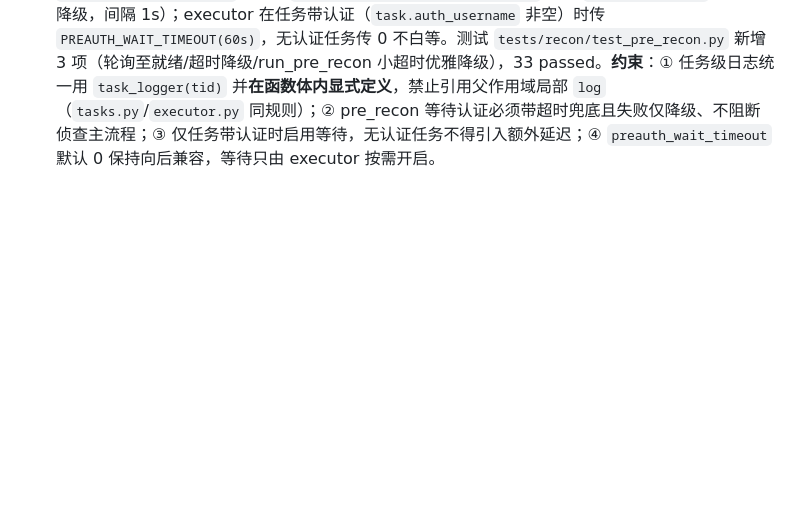
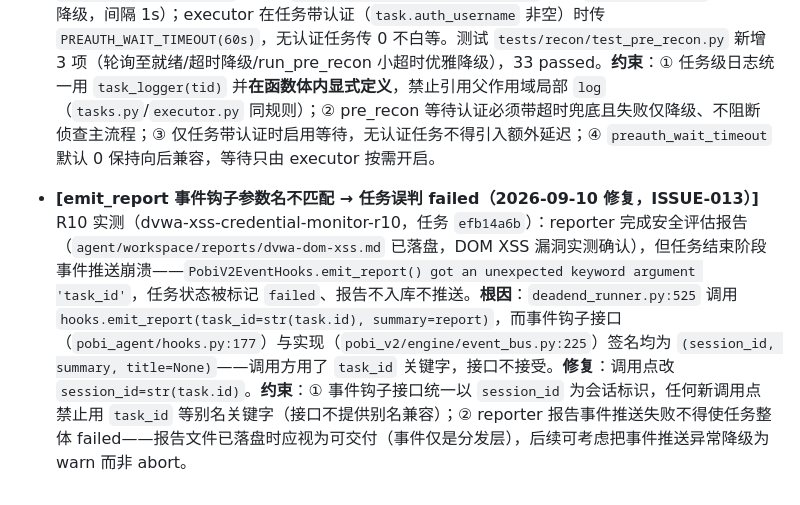
Before and after one commit to Sexisnull/pobi_v2, a Markdown page: .ai/constraints.md, the part around the change. GitHub-like rendering; blank space fills up the shorter version.

Commit message:
docs(constraints): ISSUE-013 emit_report 参数名不匹配记录与约束

```diff
--- a/.ai/constraints.md
+++ b/.ai/constraints.md
@@ -103,3 +103,6 @@
   - ⑤ **威胁状态机已完备且落库，缺的是「创建」入口**：`upsert_threat`（`store.py:531`）+ `update_threat_status`（`store.py:1628`，单向推进、迁移 `exploited` 必须带 `evidence_summary`）+ `record_threat_status`（`context_engine.py:1492`，内部调 `update_threat_status` 并 `_recon_emit_sync` 触发 PG 同步）均已实现且有 `tests/recon/test_state_machine.py` 覆盖。唯一自动推进路径是 `_promote_threat_on_success`（`context_engine.py:1469`，`record_attempt` 成功时调），但**仅当 payload/reason 能正则匹配 `CVE-\d{4}-\d{4,7}` 才生效** → 自研发现的 SQLi / XSS / 弱口令等非 CVE 漏洞永远推不动状态。真正缺口：无任何生产路径调用 `upsert_threat` **新建** agent 自身发现的威胁。**约束**：补齐威胁写入时**复用**这三个既有入口，**禁止重建状态机或新增并行威胁存储**；写入必须走 `ReconStore` 以触发 `pg_synced_at` 脏标记与 PG 同步；补「创建」入口时不得把 CVE 正则匹配当作唯一识别手段（非 CVE 漏洞是主要盲区）。
   - ⑥ **`maybe_summarize_context` 阈值 `200_000`（`context_engine.py:1136`）形同虚设**（远超任何单轮上下文预算，实际不触发）。下调阈值是合法优化方向，但须注意它只压缩 `workflow_context`、不触及 `StructuredContext` 的 SECTION 3/4——**两者是不同膨胀源，压缩必须分别处理**。
 - **[pre_recon 时序竞态 + executor log 未定义（2026-09-02 修复）]** 前置侦查两个运行问题（由任务 `71fb302c` 暴露）：① **executor.py `_run_pre_recon_branch` 引用未定义 `log`**——`log = task_logger(tid)` 是 `run_task`/`_run_task_body` 的**局部变量**，`_run_pre_recon_branch` 是独立 async 函数、作用域内无 `log`，pre_recon 一完成打日志即抛 `NameError: name 'log' is not defined` → 任务必 failed、主 agent 从未启动（PG `tasks.error` 实锤该字符串）。② **时序竞态**——worker 侧 pre_recon 与 api 侧后台 preauth 认证并行，pre_recon 抢跑在认证落盘前读取会话 → `auth_mode=no_auth_context:preauth` → katana 匿名爬取只抓登录页（`auth_used=0`）。**修复**：① `_run_pre_recon_branch` 函数内补 `log = task_logger(tid)`；② `pre_recon.run_pre_recon` 新增 `preauth_wait_timeout` 参数（**默认 0 = 不等待**，向后兼容测试/无认证场景），新增 `_wait_for_auth_context`（轮询 `AuthContextHandler.load_context` 直到 `authenticated:*` 或超时降级，间隔 1s）；executor 在任务带认证（`task.auth_username` 非空）时传 `PREAUTH_WAIT_TIMEOUT(60s)`，无认证任务传 0 不白等。测试 `tests/recon/test_pre_recon.py` 新增 3 项（轮询至就绪/超时降级/run_pre_recon 小超时优雅降级），33 passed。**约束**：① 任务级日志统一用 `task_logger(tid)` 并**在函数体内显式定义**，禁止引用父作用域局部 `log`（`tasks.py`/`executor.py` 同规则）；② pre_recon 等待认证必须带超时兜底且失败仅降级、不阻断侦查主流程；③ 仅任务带认证时启用等待，无认证任务不得引入额外延迟；④ `preauth_wait_timeout` 默认 0 保持向后兼容，等待只由 executor 按需开启。
+
+
+- **[emit_report 事件钩子参数名不匹配 → 任务误判 failed（2026-09-10 修复，ISSUE-013）]** R10 实测（dvwa-xss-credential-monitor-r10，任务 `efb14a6b`）：reporter 完成安全评估报告（`agent/workspace/reports/dvwa-dom-xss.md` 已落盘，DOM XSS 漏洞实测确认），但任务结束阶段事件推送崩溃——`PobiV2EventHooks.emit_report() got an unexpected keyword argument 'task_id'`，任务状态被标记 `failed`、报告不入库不推送。**根因**：`deadend_runner.py:525` 调用 `hooks.emit_report(task_id=str(task.id), summary=report)`，而事件钩子接口（`pobi_agent/hooks.py:177`）与实现（`pobi_v2/engine/event_bus.py:225`）签名均为 `(session_id, summary, title=None)`——调用方用了 `task_id` 关键字，接口不接受。**修复**：调用点改 `session_id=str(task.id)`。**约束**：① 事件钩子接口统一以 `session_id` 为会话标识，任何新调用点禁止用 `task_id` 等别名关键字（接口不提供别名兼容）；② reporter 报告事件推送失败不得使任务整体 failed——报告文件已落盘时应视为可交付（事件仅是分发层），后续可考虑把事件推送异常降级为 warn 而非 abort。
```
